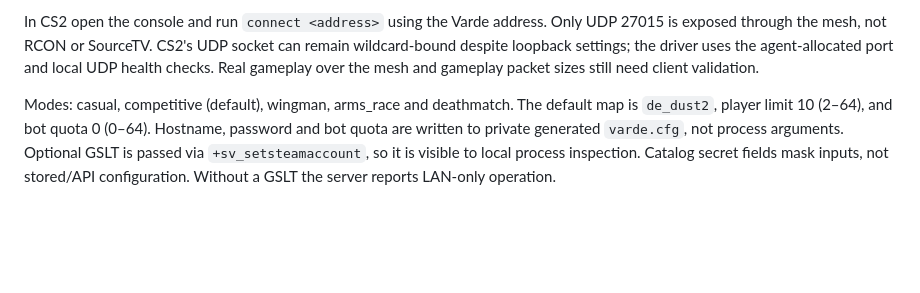
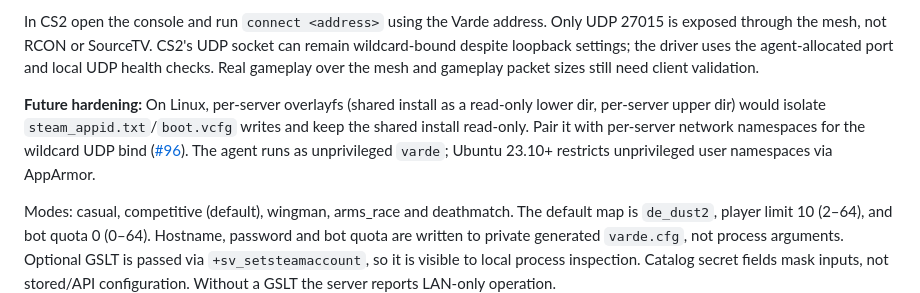
Before and after one commit to grendalaget/varde, a Markdown page: docs/games/README.md, the part around the change. Drawn GitHub-style; blank space fills up the shorter version.

Commit message:
docs(cs2): note overlayfs and network namespace hardening
Signed-off-by: Arne Molland <arneolaim@gmail.com>
Co-Authored-By: Devin AI <158243242+devin-ai-integration[bot]@users.noreply.github.com>

```diff
--- a/docs/games/README.md
+++ b/docs/games/README.md
@@ -54,6 +54,11 @@ Only UDP 27015 is exposed through the mesh, not RCON or SourceTV. CS2's UDP
 socket can remain wildcard-bound despite loopback settings; the driver uses
 the agent-allocated port and local UDP health checks. Real gameplay over the
 mesh and gameplay packet sizes still need client validation.
+
+**Future hardening:** On Linux, per-server overlayfs (shared install as a read-only lower dir, per-server upper dir)
+would isolate `steam_appid.txt`/`boot.vcfg` writes and keep the shared install read-only.
+Pair it with per-server network namespaces for the wildcard UDP bind ([#96](https://github.com/grendalaget/varde/issues/96)).
+The agent runs as unprivileged `varde`; Ubuntu 23.10+ restricts unprivileged user namespaces via AppArmor.
 
 Modes: casual, competitive (default), wingman, arms_race and deathmatch.
 The default map is `de_dust2`, player limit 10 (2–64), and bot quota 0 (0–64).
```
